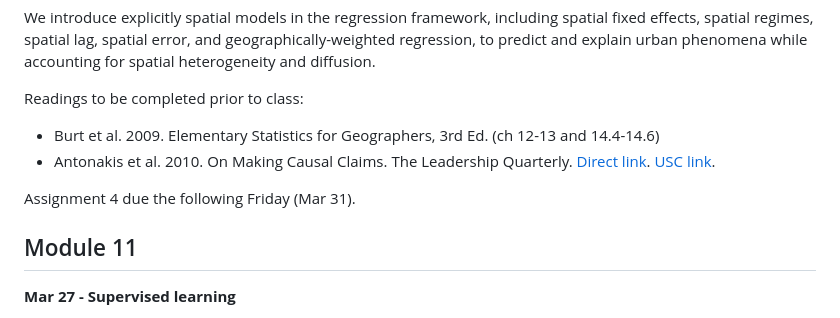
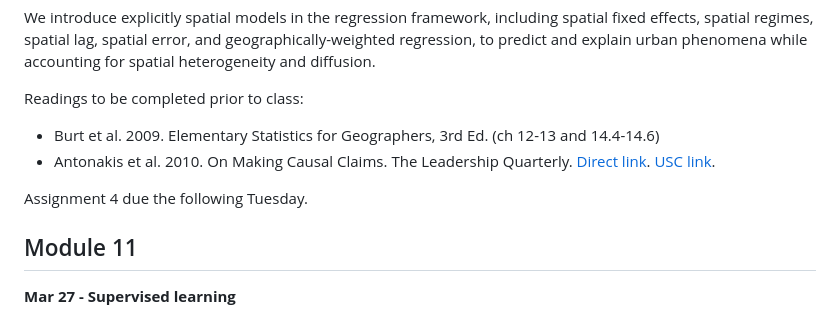
Before and after one commit to gboeing/ppde642, a Markdown page: syllabus/readme.md, the part around the change. GitHub-like rendering.

```diff
--- a/syllabus/readme.md
+++ b/syllabus/readme.md
@@ -200,7 +200,7 @@ Readings to be completed prior to class:
 - Burt et al. 2009. Elementary Statistics for Geographers, 3rd Ed. (ch 12-13 and 14.4-14.6)
 - Antonakis et al. 2010. On Making Causal Claims. The Leadership Quarterly. [Direct link](https://doi.org/10.1016/j.leaqua.2010.10.010). [USC link](https://libproxy.usc.edu/login?url=https://doi.org/10.1016/j.leaqua.2010.10.010).
 
-Assignment 4 due the following Friday (Mar 31).
+Assignment 4 due the following Tuesday.
 
 ## Module 11
 
```
